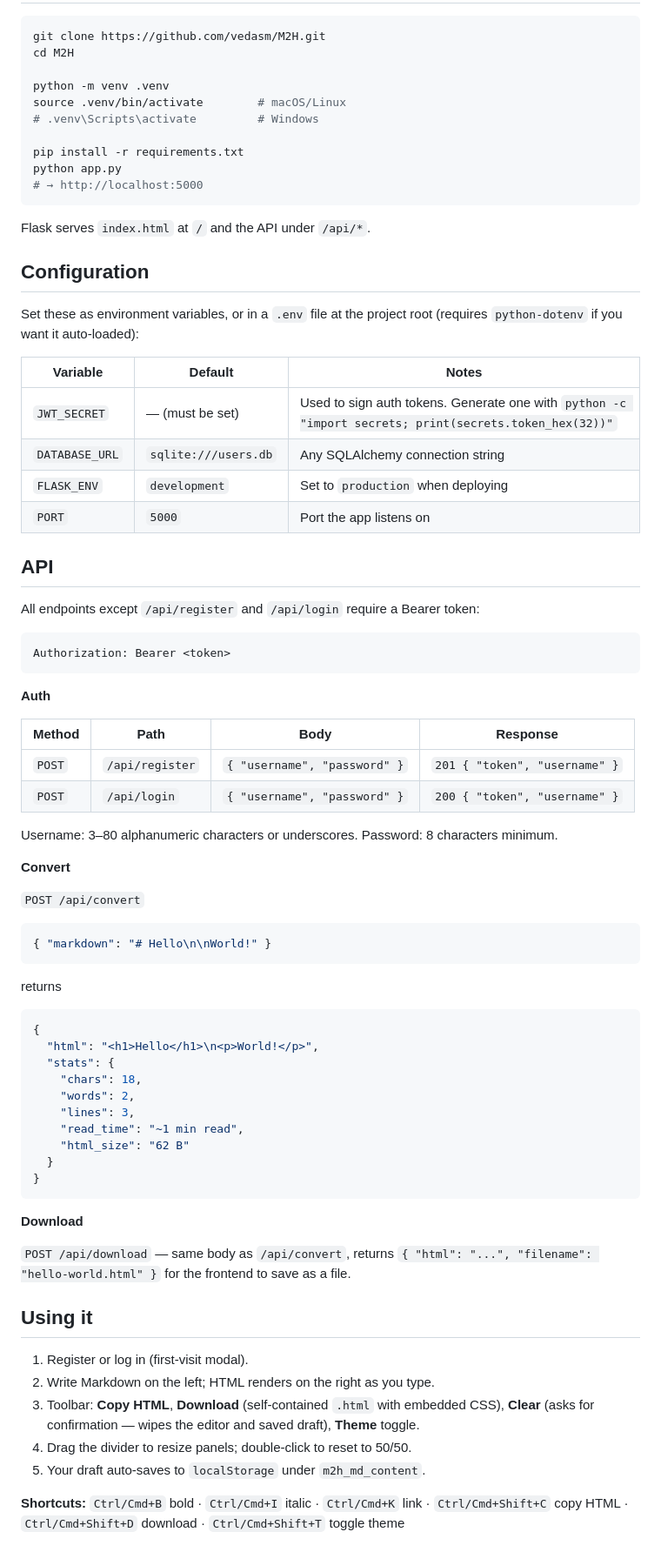
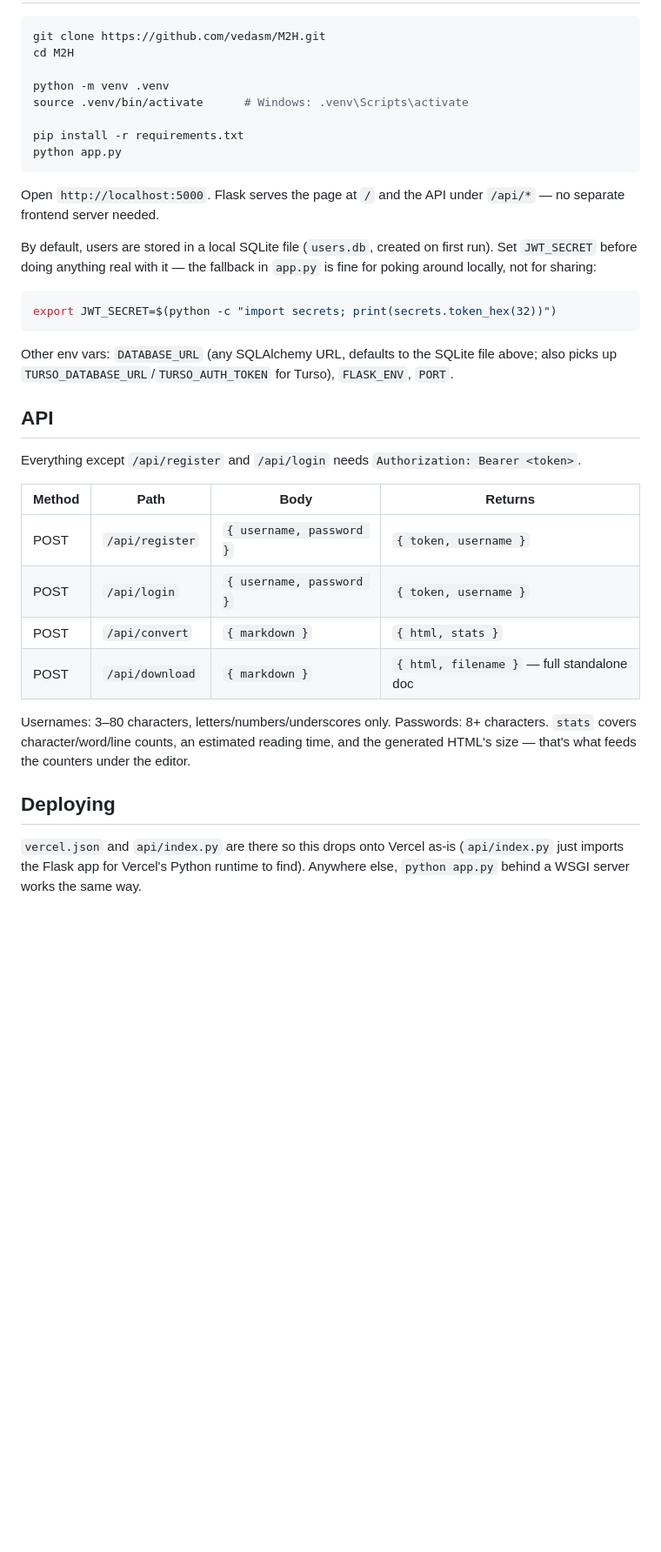
Before and after one commit to vedasm/M2H, a Markdown page: README.md, the part around one of its changes. Shown at 87% size. Rendered like a GitHub page; blank space fills up the shorter version.

````diff
--- a/README.md
+++ b/README.md
@@ -37,78 +32,36 @@ git clone https://github.com/vedasm/M2H.git
 cd M2H
 
 python -m venv .venv
-source .venv/bin/activate        # macOS/Linux
-# .venv\Scripts\activate         # Windows
+source .venv/bin/activate      # Windows: .venv\Scripts\activate
 
 pip install -r requirements.txt
 python app.py
-# → http://localhost:5000
 ```
 
-Flask serves `index.html` at `/` and the API under `/api/*`.
+Open `http://localhost:5000`. Flask serves the page at `/` and the API under `/api/*` — no separate frontend server needed.
 
-## Configuration
+By default, users are stored in a local SQLite file (`users.db`, created on first run). Set `JWT_SECRET` before doing anything real with it — the fallback in `app.py` is fine for poking around locally, not for sharing:
 
-Set these as environment variables, or in a `.env` file at the project root (requires `python-dotenv` if you want it auto-loaded):
+```bash
+export JWT_SECRET=$(python -c "import secrets; print(secrets.token_hex(32))")
+```
 
-| Variable       | Default              | Notes                                                                                                  |
-| -------------- | -------------------- | ------------------------------------------------------------------------------------------------------ |
-| `JWT_SECRET`   | — (must be set)      | Used to sign auth tokens. Generate one with `python -c "import secrets; print(secrets.token_hex(32))"` |
-| `DATABASE_URL` | `sqlite:///users.db` | Any SQLAlchemy connection string                                                                       |
-| `FLASK_ENV`    | `development`        | Set to `production` when deploying                                                                     |
-| `PORT`         | `5000`               | Port the app listens on                                                                                |
+Other env vars: `DATABASE_URL` (any SQLAlchemy URL, defaults to the SQLite file above; also picks up `TURSO_DATABASE_URL`/`TURSO_AUTH_TOKEN` for Turso), `FLASK_ENV`, `PORT`.
 
 ## API
 
-All endpoints except `/api/register` and `/api/login` require a Bearer token:
+Everything except `/api/register` and `/api/login` needs `Authorization: Bearer <token>`.
 
-```
-Authorization: Bearer <token>
-```
+| Method | Path             | Body                      | Returns                                    |
+| ------ | ---------------- | ------------------------- | ------------------------------------------ |
+| POST   | `/api/register`  | `{ username, password }`  | `{ token, username }`                      |
+| POST   | `/api/login`     | `{ username, password }`  | `{ token, username }`                      |
+| POST   | `/api/convert`   | `{ markdown }`             | `{ html, stats }`                          |
+| POST   | `/api/download`  | `{ markdown }`             | `{ html, filename }` — full standalone doc |
 
-**Auth**
+Usernames: 3–80 characters, letters/numbers/underscores only. Passwords: 8+ characters. `stats` covers character/word/line counts, an estimated reading time, and the generated HTML's size — that's what feeds the counters under the editor.
 
-| Method | Path            | Body                         | Response                      |
-| ------ | --------------- | ---------------------------- | ----------------------------- |
-| `POST` | `/api/register` | `{ "username", "password" }` | `201 { "token", "username" }` |
-| `POST` | `/api/login`    | `{ "username", "password" }` | `200 { "token", "username" }` |
+## Deploying
 
-Username: 3–80 alphanumeric characters or underscores. Password: 8 characters minimum.
+`vercel.json` and `api/index.py` are there so this drops onto Vercel as-is (`api/index.py` just imports the Flask app for Vercel's Python runtime to find). Anywhere else, `python app.py` behind a WSGI server works the same way.
 
-**Convert**
-
-`POST /api/convert`
-
-```json
-{ "markdown": "# Hello\n\nWorld!" }
-```
-
-returns
-
-```json
-{
-  "html": "<h1>Hello</h1>\n<p>World!</p>",
-  "stats": {
-    "chars": 18,
-    "words": 2,
-    "lines": 3,
-    "read_time": "~1 min read",
-    "html_size": "62 B"
-  }
-}
-```
-
-**Download**
-
-`POST /api/download` — same body as `/api/convert`, returns `{ "html": "...", "filename": "hello-world.html" }` for the frontend to save as a file.
-
-## Using it
-
-1. Register or log in (first-visit modal).
-2. Write Markdown on the left; HTML renders on the right as you type.
-3. Toolbar: **Copy HTML**, **Download** (self-contained `.html` with embedded CSS), **Clear** (asks for confirmation — wipes the editor and saved draft), **Theme** toggle.
-4. Drag the divider to resize panels; double-click to reset to 50/50.
-5. Your draft auto-saves to `localStorage` under `m2h_md_content`.
-
-**Shortcuts:** `Ctrl/Cmd+B` bold · `Ctrl/Cmd+I` italic · `Ctrl/Cmd+K` link · `Ctrl/Cmd+Shift+C` copy HTML · `Ctrl/Cmd+Shift+D` download · `Ctrl/Cmd+Shift+T` toggle theme
-
````
Also changed, not shown: other parts of README.md (+28 -51 lines).
